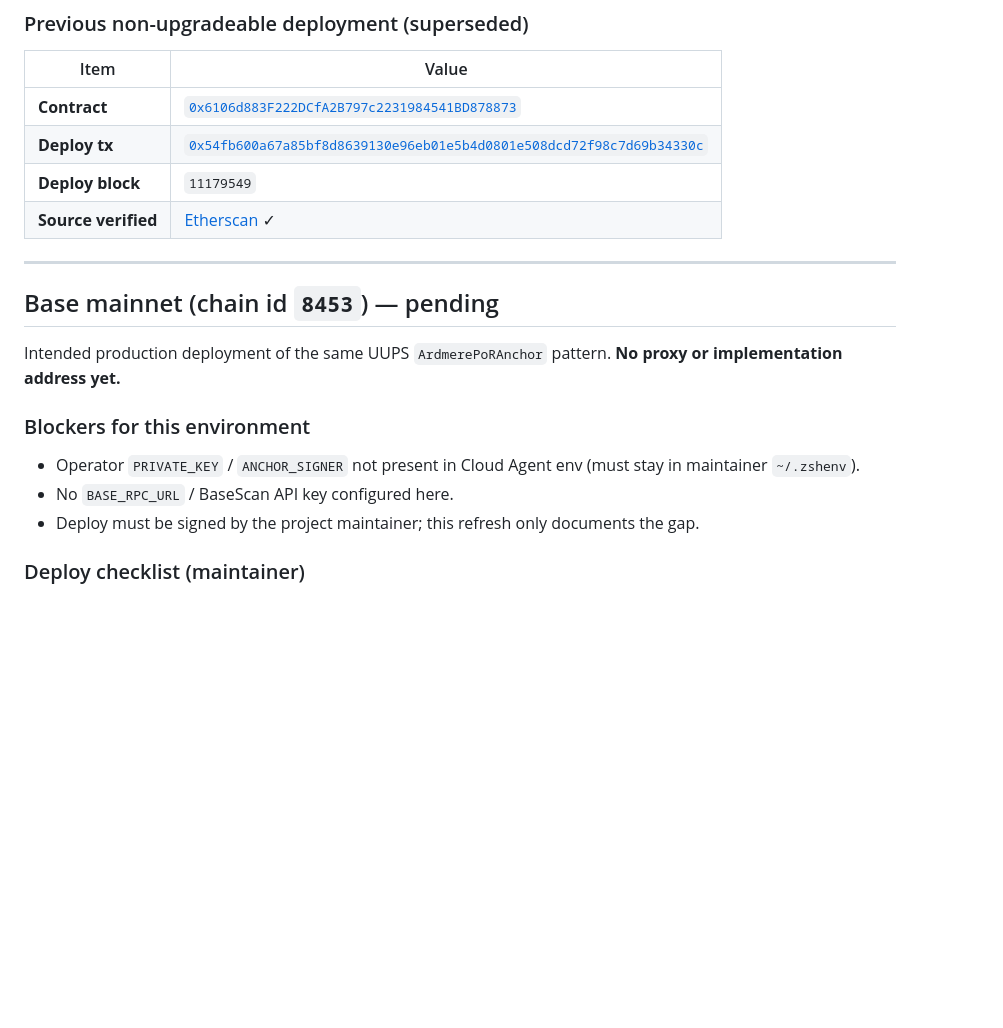
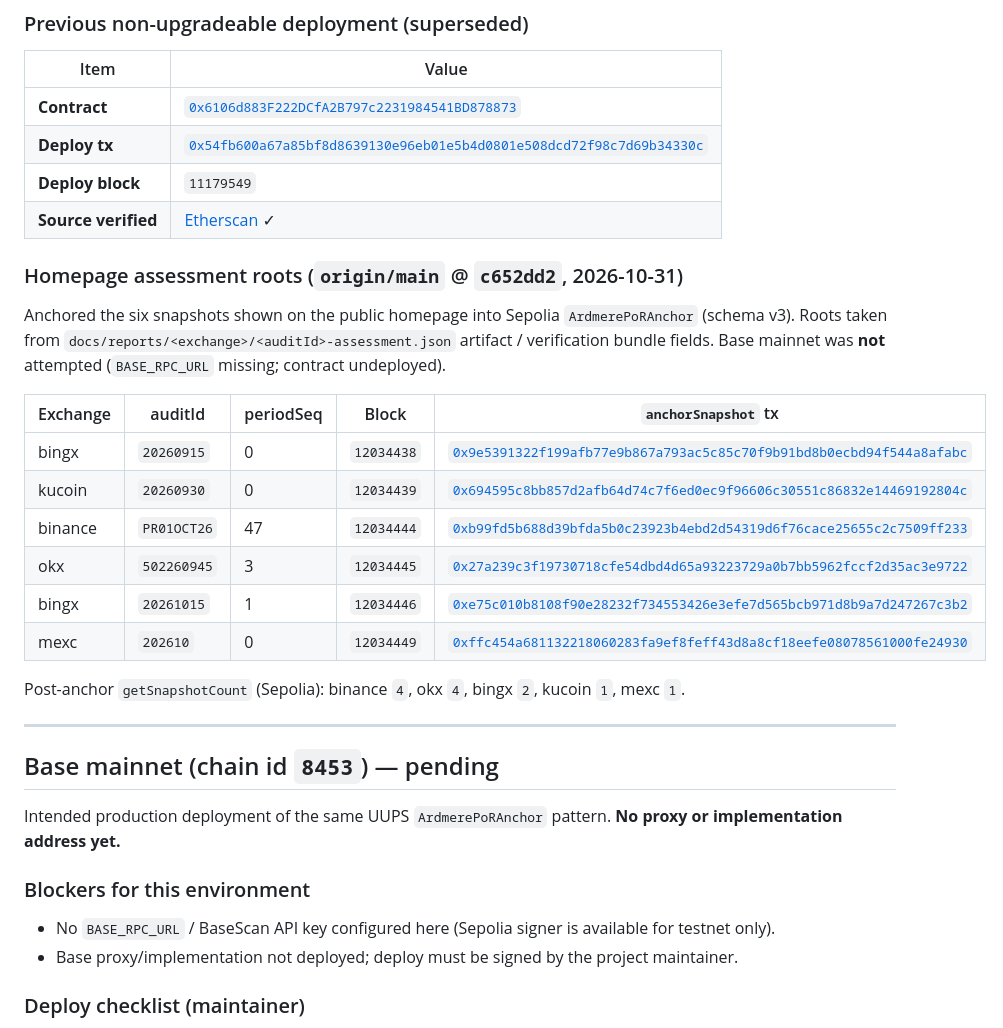
Before and after one commit to ardmere/ardmere.github.io, a Markdown page: docs/deployments.md, the part around the change. GitHub-like rendering; blank space fills up the shorter version.

Commit message:
Document Sepolia homepage assessment anchors
Record the six origin/main homepage snapshot roots anchored to
ArdmerePoRAnchor on Sepolia and clarify Base deploy blockers.

Co-authored-by: mthh9999 <mthh9999@gmail.com>

```diff
--- a/docs/deployments.md
+++ b/docs/deployments.md
@@ -48,6 +48,21 @@ Deployment using `PRIVATE_KEY` / `ANCHOR_SIGNER` from `~/.zshenv` (testnet only)
 | **Deploy block** | `11179549` |
 | **Source verified** | [Etherscan](https://sepolia.etherscan.io/address/0x6106d883F222DCfA2B797c2231984541BD878873#code) ✓ |
 
+### Homepage assessment roots (`origin/main` @ `c652dd2`, 2026-10-31)
+
+Anchored the six snapshots shown on the public homepage into Sepolia `ArdmerePoRAnchor` (schema v3). Roots taken from `docs/reports/<exchange>/<auditId>-assessment.json` artifact / verification bundle fields. Base mainnet was **not** attempted (`BASE_RPC_URL` missing; contract undeployed).
+
+| Exchange | auditId | periodSeq | Block | `anchorSnapshot` tx |
+| --- | --- | --- | --- | --- |
+| bingx | `20260915` | 0 | `12034438` | [`0x9e5391322f199afb77e9b867a793ac5c85c70f9b91bd8b0ecbd94f544a8afabc`](https://sepolia.etherscan.io/tx/0x9e5391322f199afb77e9b867a793ac5c85c70f9b91bd8b0ecbd94f544a8afabc) |
+| kucoin | `20260930` | 0 | `12034439` | [`0x694595c8bb857d2afb64d74c7f6ed0ec9f96606c30551c86832e14469192804c`](https://sepolia.etherscan.io/tx/0x694595c8bb857d2afb64d74c7f6ed0ec9f96606c30551c86832e14469192804c) |
+| binance | `PR01OCT26` | 47 | `12034444` | [`0xb99fd5b688d39bfda5b0c23923b4ebd2d54319d6f76cace25655c2c7509ff233`](https://sepolia.etherscan.io/tx/0xb99fd5b688d39bfda5b0c23923b4ebd2d54319d6f76cace25655c2c7509ff233) |
+| okx | `502260945` | 3 | `12034445` | [`0x27a239c3f19730718cfe54dbd4d65a93223729a0b7bb5962fccf2d35ac3e9722`](https://sepolia.etherscan.io/tx/0x27a239c3f19730718cfe54dbd4d65a93223729a0b7bb5962fccf2d35ac3e9722) |
+| bingx | `20261015` | 1 | `12034446` | [`0xe75c010b8108f90e28232f734553426e3efe7d565bcb971d8b9a7d247267c3b2`](https://sepolia.etherscan.io/tx/0xe75c010b8108f90e28232f734553426e3efe7d565bcb971d8b9a7d247267c3b2) |
+| mexc | `202610` | 0 | `12034449` | [`0xffc454a681132218060283fa9ef8feff43d8a8cf18eefe08078561000fe24930`](https://sepolia.etherscan.io/tx/0xffc454a681132218060283fa9ef8feff43d8a8cf18eefe08078561000fe24930) |
+
+Post-anchor `getSnapshotCount` (Sepolia): binance `4`, okx `4`, bingx `2`, kucoin `1`, mexc `1`.
+
 ---
 
 ## Base mainnet (chain id `8453`) — pending
@@ -56,9 +71,8 @@ Intended production deployment of the same UUPS `ArdmerePoRAnchor` pattern. **No
 
 ### Blockers for this environment
 
-- Operator `PRIVATE_KEY` / `ANCHOR_SIGNER` not present in Cloud Agent env (must stay in maintainer `~/.zshenv`).
-- No `BASE_RPC_URL` / BaseScan API key configured here.
-- Deploy must be signed by the project maintainer; this refresh only documents the gap.
+- No `BASE_RPC_URL` / BaseScan API key configured here (Sepolia signer is available for testnet only).
+- Base proxy/implementation not deployed; deploy must be signed by the project maintainer.
 
 ### Deploy checklist (maintainer)
 
```
